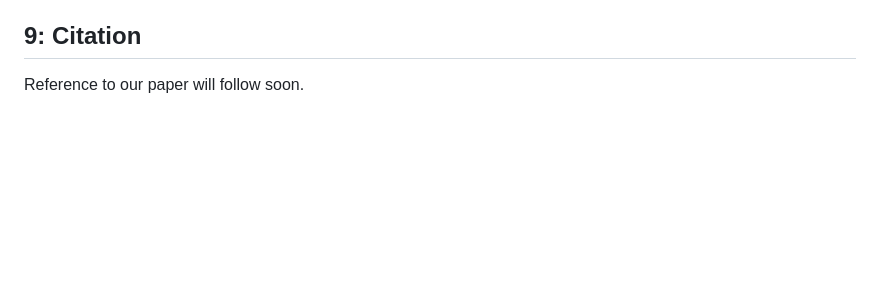
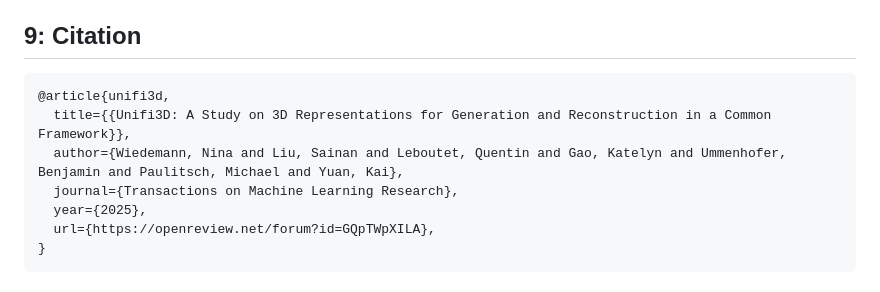
Before and after one commit to isl-org/unifi3d, a Markdown page: README.md, the part around the change. Rendered like a GitHub page; blank space fills up the shorter version.

Commit message:
update reference

````diff
--- a/README.md
+++ b/README.md
@@ -410,4 +410,12 @@ Part of the code was inspired by the following repositories. We thank the author
 
 ## 9: Citation
 
-Reference to our paper will follow soon.
+```
+@article{unifi3d,
+  title={{Unifi3D: A Study on 3D Representations for Generation and Reconstruction in a Common Framework}},
+  author={Wiedemann, Nina and Liu, Sainan and Leboutet, Quentin and Gao, Katelyn and Ummenhofer, Benjamin and Paulitsch, Michael and Yuan, Kai},
+  journal={Transactions on Machine Learning Research},
+  year={2025},
+  url={https://openreview.net/forum?id=GQpTWpXILA},
+}
+```
````
